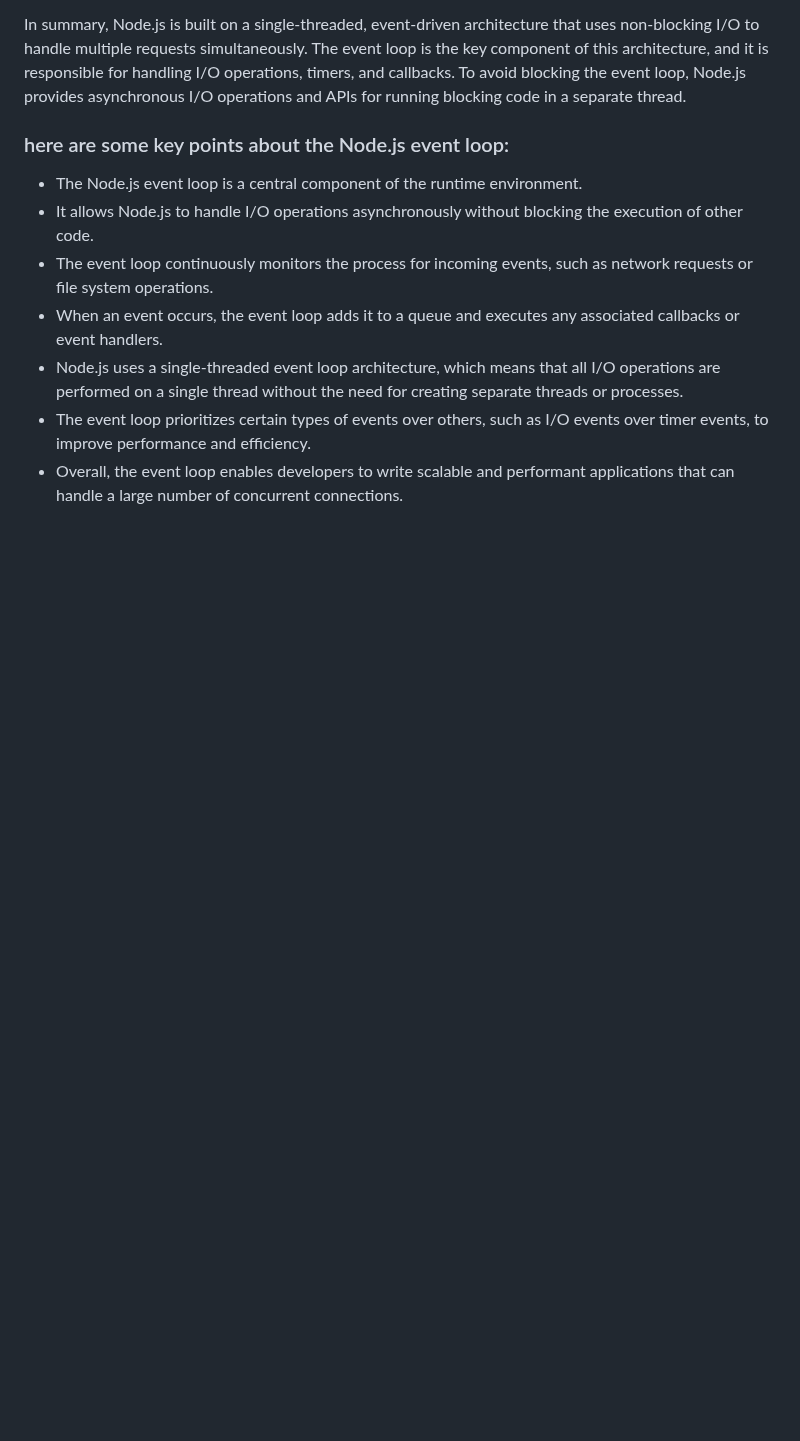
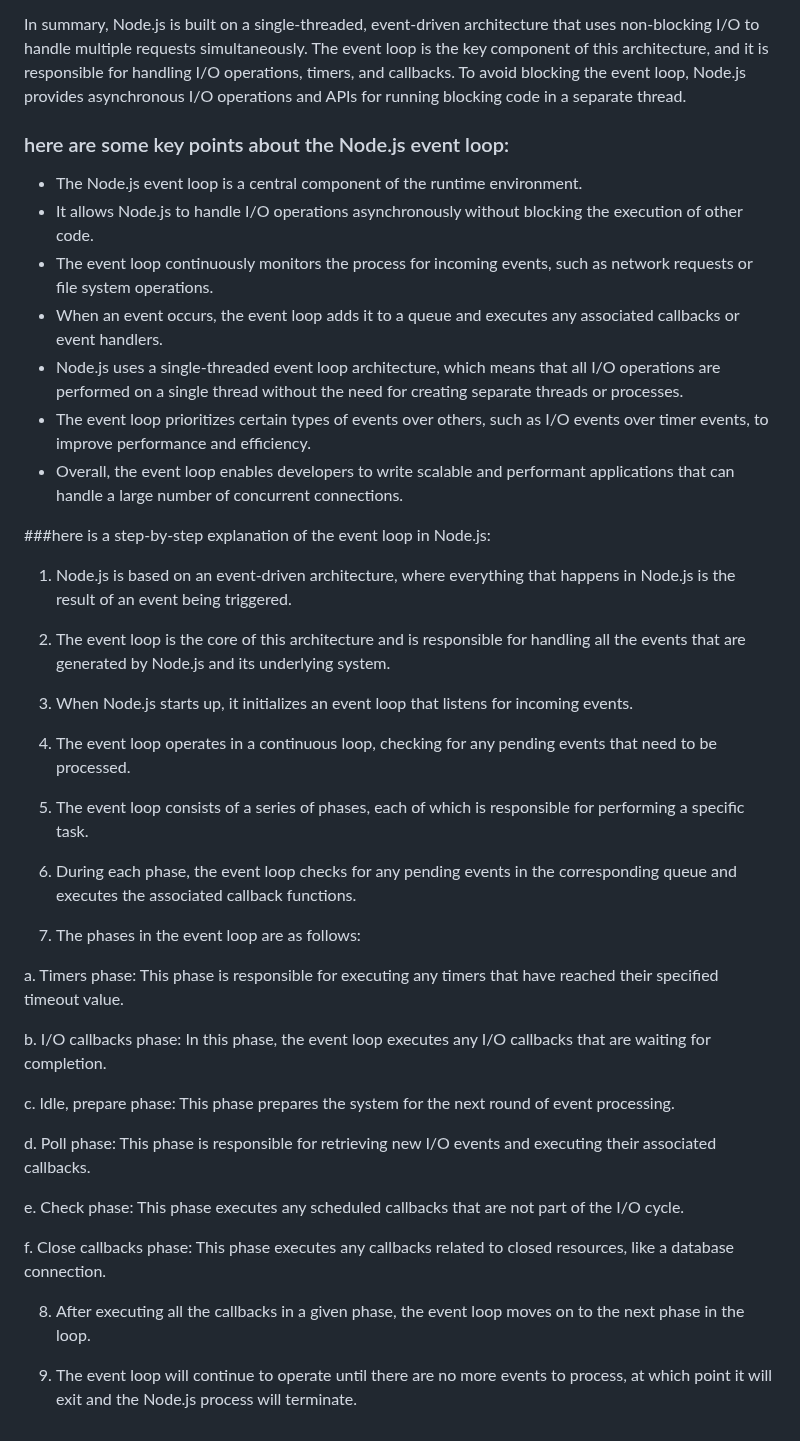
Before and after one commit to SDE-ADNAN/Node_JS_Maximillian, a Markdown page: Section_3:_Understanding_the_Basics/README.md, the part around the change. GitHub-like rendering; blank space fills up the shorter version.

Commit message:
< updated the explaination about the behind the scenes process of nodejs > 37 : Nodejs Looking Behind the scenes

```diff
--- a/Section_3:_Understanding_the_Basics/README.md
+++ b/Section_3:_Understanding_the_Basics/README.md
@@ -333,3 +333,35 @@ In summary, Node.js is built on a single-threaded, event-driven architecture tha
 - Node.js uses a single-threaded event loop architecture, which means that all I/O operations are performed on a single thread without the need for creating separate threads or processes.
 - The event loop prioritizes certain types of events over others, such as I/O events over timer events, to improve performance and efficiency.
 - Overall, the event loop enables developers to write scalable and performant applications that can handle a large number of concurrent connections.
+
+###here is a step-by-step explanation of the event loop in Node.js:
+
+1. Node.js is based on an event-driven architecture, where everything that happens in Node.js is the result of an event being triggered.
+
+2. The event loop is the core of this architecture and is responsible for handling all the events that are generated by Node.js and its underlying system.
+
+3. When Node.js starts up, it initializes an event loop that listens for incoming events.
+
+4. The event loop operates in a continuous loop, checking for any pending events that need to be processed.
+
+5. The event loop consists of a series of phases, each of which is responsible for performing a specific task.
+
+6. During each phase, the event loop checks for any pending events in the corresponding queue and executes the associated callback functions.
+
+7. The phases in the event loop are as follows:
+
+a. Timers phase: This phase is responsible for executing any timers that have reached their specified timeout value.
+
+b. I/O callbacks phase: In this phase, the event loop executes any I/O callbacks that are waiting for completion.
+
+c. Idle, prepare phase: This phase prepares the system for the next round of event processing.
+
+d. Poll phase: This phase is responsible for retrieving new I/O events and executing their associated callbacks.
+
+e. Check phase: This phase executes any scheduled callbacks that are not part of the I/O cycle.
+
+f. Close callbacks phase: This phase executes any callbacks related to closed resources, like a database connection.
+
+8. After executing all the callbacks in a given phase, the event loop moves on to the next phase in the loop.
+
+9. The event loop will continue to operate until there are no more events to process, at which point it will exit and the Node.js process will terminate.
```
